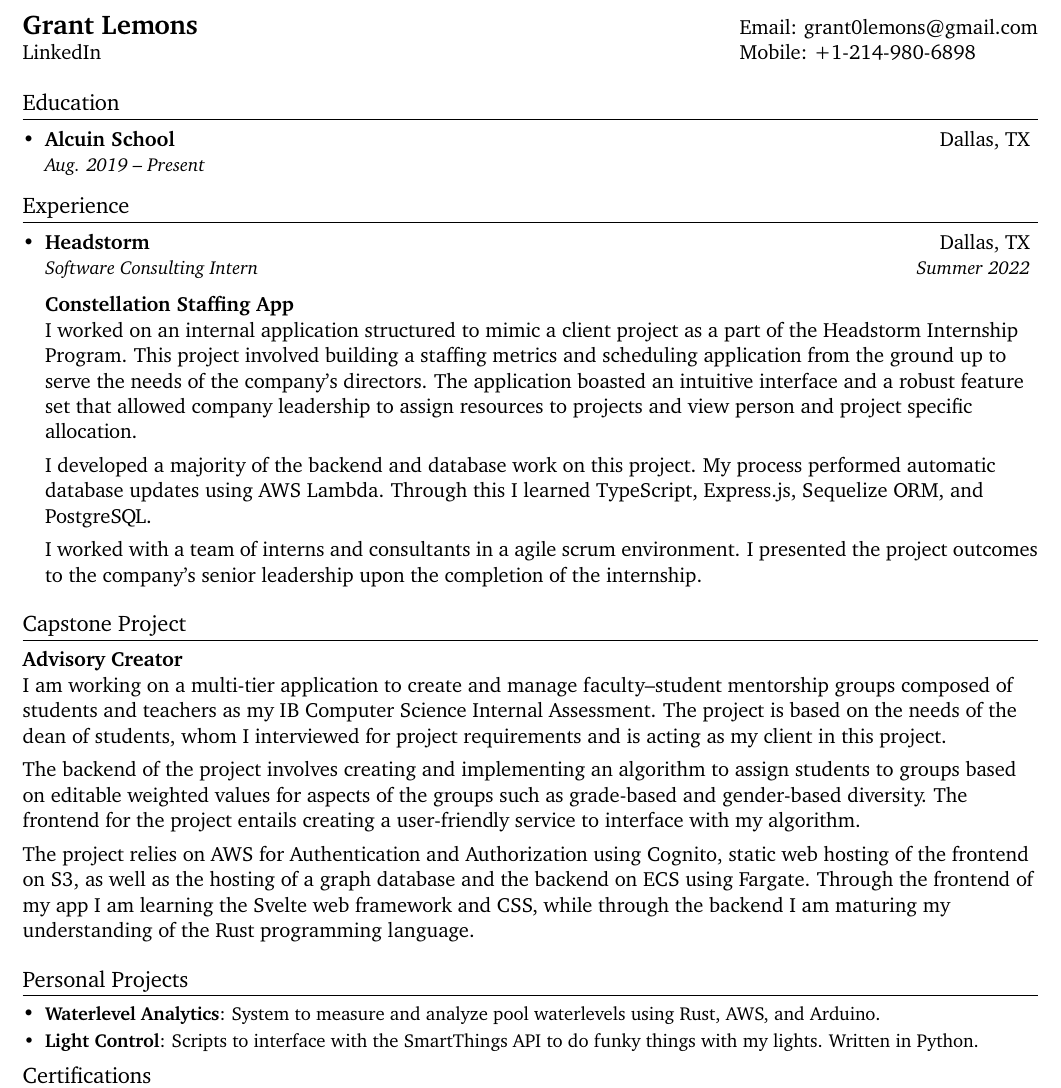
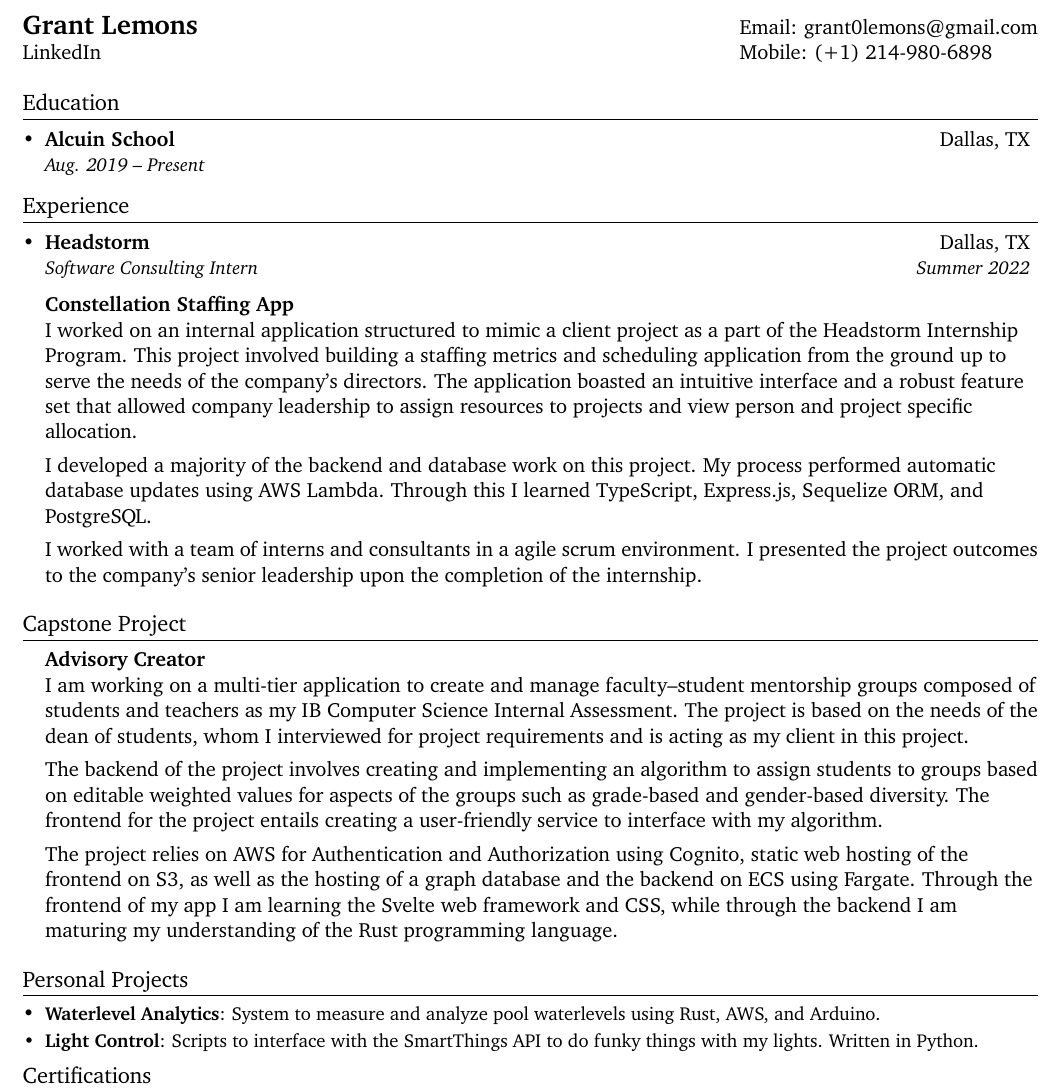
Before and after one commit to grantlemons/resume, a LaTeX CV (resume.tex): part of the page, cut so that both start at the same text. Compiled offline with pdfLaTeX.

Commit message:
indent capstone description

```diff
--- a/resume.tex
+++ b/resume.tex
@@ -87,7 +87,7 @@
 %----------HEADING-----------------
 \begin{tabular*}{\textwidth}{l@{\extracolsep{\fill}}l}
     \textbf{\Large Grant Lemons}                                & Email: \href{mailto:grant0lemons@gmail.com}{grant0lemons@gmail.com}          \\
-    \href{https://www.linkedin.com/in/grant-lemons/}{LinkedIn}  & Mobile: \href{tel:+2149806898}{+1-214-980-6898}                              \\
+    \href{https://www.linkedin.com/in/grant-lemons/}{LinkedIn}  & Mobile: \href{tel:+2149806898}{(+1) 214-980-6898}                              \\
 \end{tabular*}
 
 
@@ -117,6 +117,8 @@
     \resumeSubHeadingListEnd
 
 \section{Capstone Project}
+    \resumeSubHeadingListStart
+    \item[]{
     \textbf{Advisory Creator}\\
     I am working on a multi-tier application to create and manage faculty--student mentorship groups composed of students and teachers as my IB Computer Science Internal Assessment.
     The project is based on the needs of the dean of students, whom I interviewed for project requirements and is acting as my client in this project.\\
@@ -126,6 +128,8 @@
     \vspace{0.15cm}
     The project relies on AWS for Authentication and Authorization using Cognito, static web hosting of the frontend on S3, as well as the hosting of a graph database and the backend on ECS using Fargate.
     Through the frontend of my app I am learning the Svelte web framework and CSS, while through the backend I am maturing my understanding of the Rust programming language.\\
+    }
+    \resumeSubHeadingListEnd
 
 %-----------PROJECTS-----------------
 \section{Personal Projects}
```
